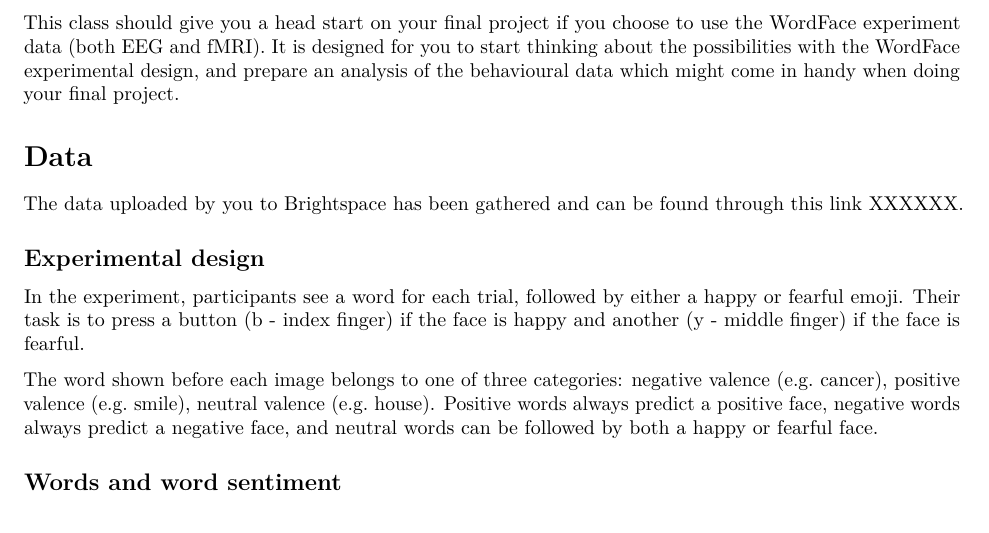
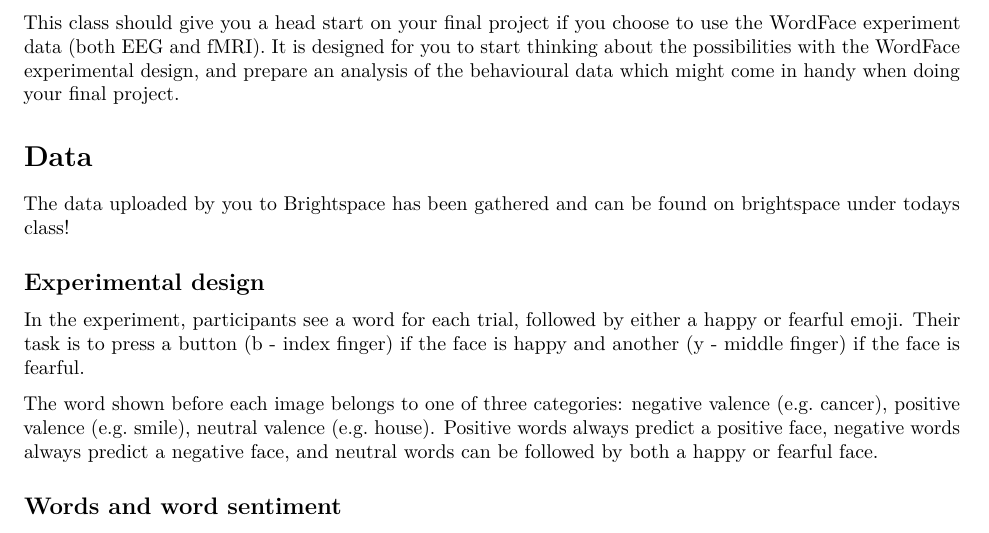
Before and after one commit to laurabpaulsen/CogNeuro2023, an R Markdown document (WordFace/WordFace_behavioural.Rmd): part of page 1 of 5, cut so that both start at the same text. Rendered offline with R 4.5, knitr and Pandoc, then LaTeX, with nearby package versions.

Commit message:
add info about data on BS

```diff
--- a/WordFace/WordFace_behavioural.Rmd
+++ b/WordFace/WordFace_behavioural.Rmd
@@ -32,7 +32,7 @@ In this class, we will look at the behavioral data from those that have particip
 This class should give you a head start on your final project if you choose to use the WordFace experiment data (both EEG and fMRI). It is designed for you to start thinking about the possibilities with the WordFace experimental design, and prepare an analysis of the behavioural data which might come in handy when doing your final project.
 
 # Data
-The data uploaded by you to Brightspace has been gathered and can be found through this link XXXXXX.
+The data uploaded by you to Brightspace has been gathered and can be found on brightspace under todays class!
 
 ## Experimental design
 In the experiment, participants see a word for each trial, followed by either a happy or fearful emoji. Their task is to press a button (b - index finger) if the face is happy and another (y - middle finger) if the face is fearful.
```
Also changed, not shown: WordFace/WordFace_behavioural_solution.Rmd (+1 -1 lines), 1 other file.
